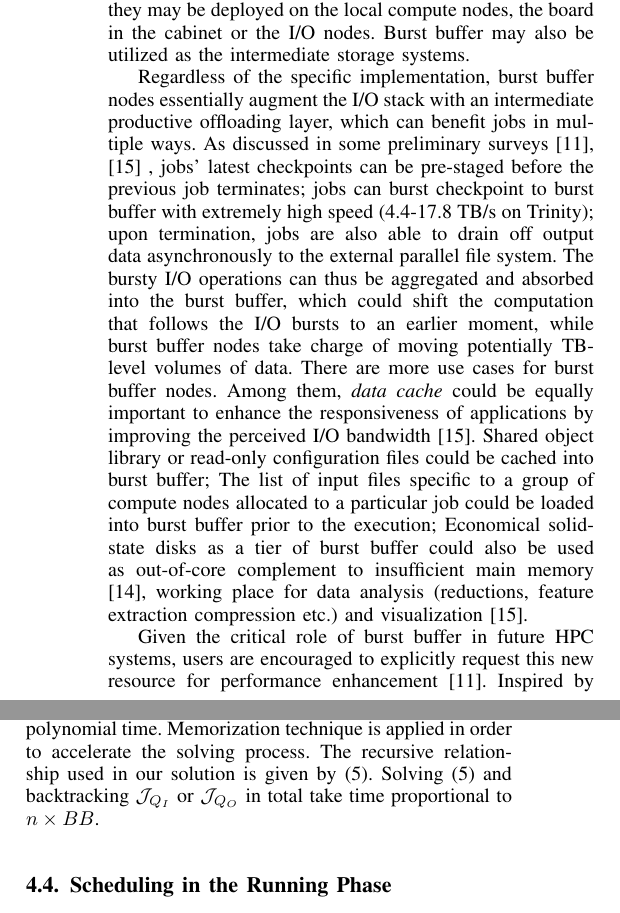
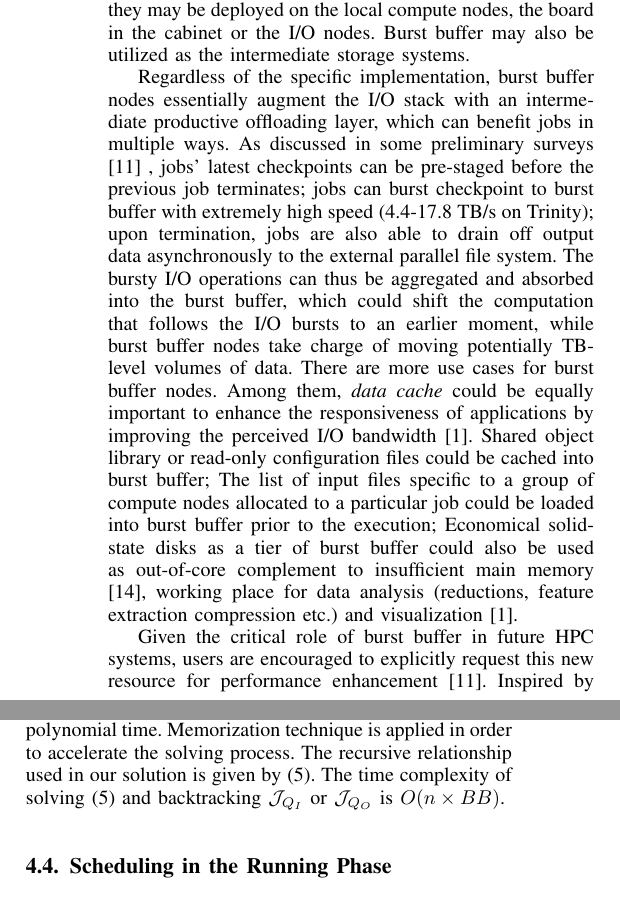
Before and after one commit to littlepretty/Cluster2016, a LaTeX paper (bbscheduler.tex, which reads background.tex, scheduler.tex): two parts of the columns of pages 2 and 4 of 10, joined at a grey line, cut so that both start at the same text. Compiled offline with pdfLaTeX; a missing font is replaced by an installed copy or a similar font; a LaTeX package or settings file that is missing is left out.

Commit message:
rm a ref
Signed-off-by: littlepretty@Mac <littlepretty881203@gmail.com>

```diff
--- a/background.tex
+++ b/background.tex
@@ -56,14 +56,14 @@ Burst buffer may also be utilized as the intermediate storage systems.
 % % Economical solid-state disks as a tier of burst buffer could also be used as
 % % out-of-core complement to insufficient main memory\cite{Romanus:CORR:15},
 % % working place for data analysis (reductions, feature extraction compression etc.)
-% % and visualization\cite{BBUseCase}.
+% % and visualization\cite{TrinitySystem}.
 
 
 %2. Use cases of burst buffer
 Regardless of the specific implementation, burst buffer nodes essentially augment
 the I/O stack with an intermediate productive offloading layer,
 which can benefit jobs in multiple ways.
-As discussed in some preliminary surveys\cite{BBUseCase, apex-workflow} ,
+As discussed in some preliminary surveys\cite{apex-workflow} ,
 jobs' latest checkpoints can be pre-staged
 before the previous job terminates;
 jobs can burst checkpoint to burst buffer
@@ -75,7 +75,7 @@ which could shift the computation that follows the I/O bursts to an earlier mome
 while burst buffer nodes take charge of moving potentially TB-level volumes of data.
 There are more use cases for burst buffer nodes.
 Among them, \textit{data cache} could be equally important to enhance the responsiveness
-of applications by improving the perceived I/O bandwidth\cite{BBUseCase}.
+of applications by improving the perceived I/O bandwidth\cite{TrinitySystem}.
 Shared object library or read-only configuration files could be
 cached into burst buffer;
 The list of input files specific to a group of compute nodes allocated to
@@ -83,7 +83,7 @@ a particular job could be loaded into burst buffer prior to the execution;
 Economical solid-state disks as a tier of burst buffer could also be used as
 out-of-core complement to insufficient main memory\cite{Romanus:CORR:15},
 working place for data analysis (reductions, feature extraction compression etc.)
-and visualization\cite{BBUseCase}.
+and visualization\cite{TrinitySystem}.
 
 
 % % %3. Motivate burst buffer aware scheduler
--- a/scheduler.tex
+++ b/scheduler.tex
@@ -117,8 +117,8 @@ is equivalent to the 0-1 knapsack problem, which is NP-hard.
 We use dynamic programming to solve it in pseudo-polynomial time.
 Memorization technique is applied in order to accelerate the solving process.
 The recursive relationship used in our solution is given by \equref{Equ:MaxTransferDataRecursion}.
-Solving \equref{Equ:MaxTransferDataRecursion} and
-backtracking $\mathcal{J}_{Q_I}$ or $\mathcal{J}_{Q_O}$ in total take time proportional to $n\times BB$.
+The time complexity of solving \equref{Equ:MaxTransferDataRecursion} and
+backtracking $\mathcal{J}_{Q_I}$ or $\mathcal{J}_{Q_O}$ is $O(n\times BB)$.
 
 
 \subsection{Scheduling in the Running Phase}
```
Also changed, not shown: ref.bib (+1 -1 lines), simulation.tex (+2 -2 lines), background.tex (2 more changed lines).
